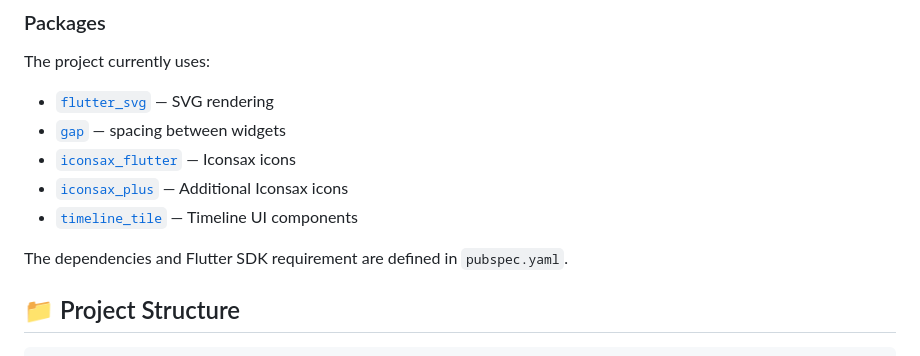
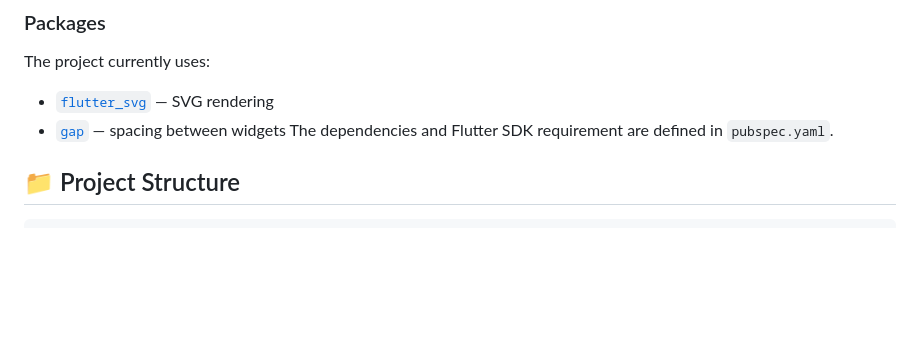
Before and after one commit to mostafaosama3/zara_app, a Markdown page: README.md, the part around one of its changes. Rendered like a GitHub page; blank space fills up the shorter version.

```diff
--- a/README.md
+++ b/README.md
@@ -31,10 +31,6 @@ The project currently uses:
 
 * [`flutter_svg`](https://pub.dev/packages/flutter_svg) — SVG rendering
 * [`gap`](https://pub.dev/packages/gap) — spacing between widgets
-* [`iconsax_flutter`](https://pub.dev/packages/iconsax_flutter) — Iconsax icons
-* [`iconsax_plus`](https://pub.dev/packages/iconsax_plus) — Additional Iconsax icons
-* [`timeline_tile`](https://pub.dev/packages/timeline_tile) — Timeline UI components
-
 The dependencies and Flutter SDK requirement are defined in `pubspec.yaml`.
 
 ## 📁 Project Structure
```
Also changed, not shown: other parts of README.md (+37 -16 lines).
